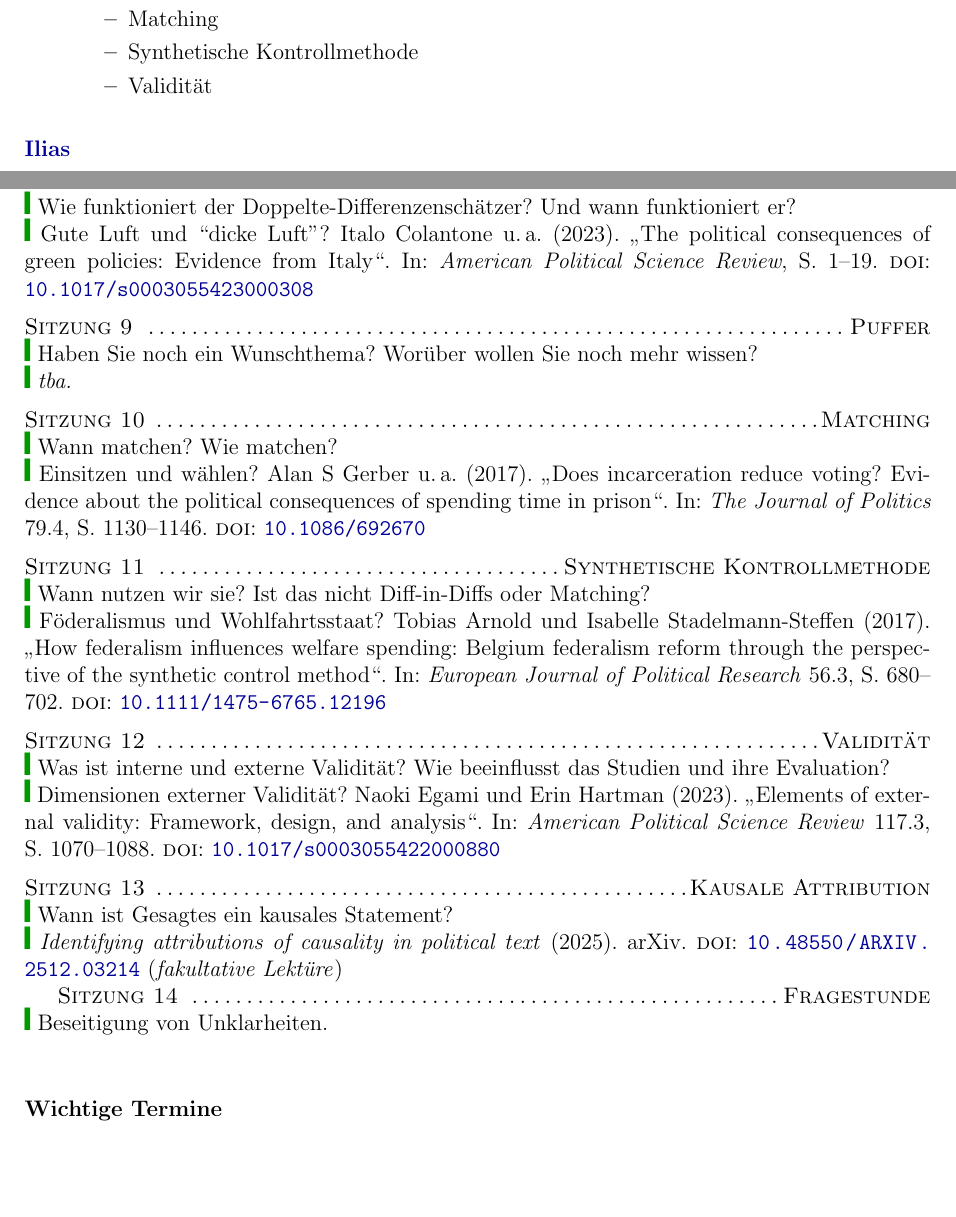
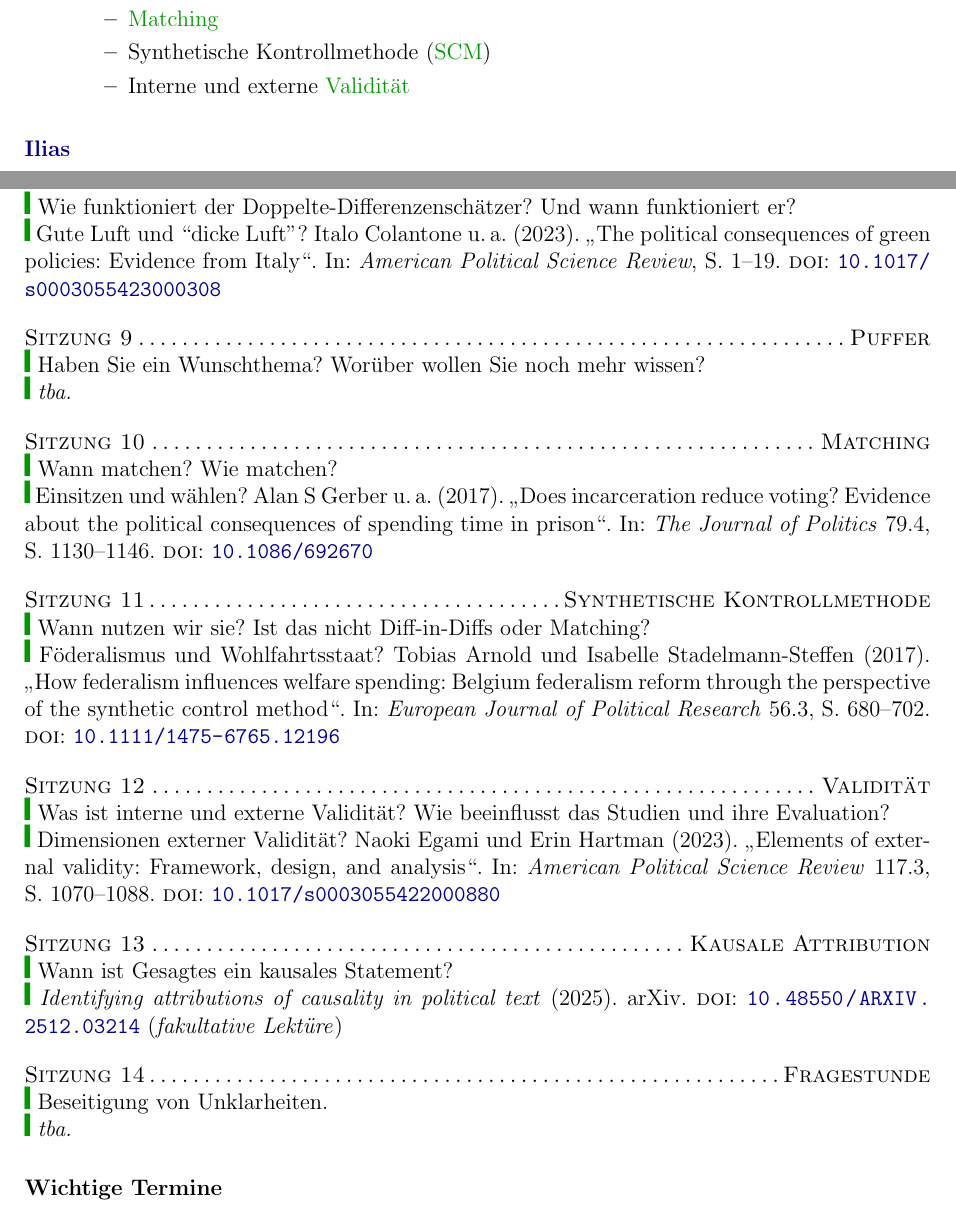
Before and after one commit to brueckmann/KKI_Syllabus, a LaTeX document (main.tex, which reads myheaderstuff.sty): two parts of pages 2 and 4 of 5 before the commit and two parts of pages 2 and 4 of 6 after it, joined at a grey line, cut so that both start at the same text, the shorter picture padded with empty space. Compiled offline with pdfLaTeX.

Commit message:
Updates from Overleaf

```diff
--- a/main.tex
+++ b/main.tex
@@ -69,8 +69,8 @@ Für eine erfolgreiche Teilnahme an der Vorlesung \textit{Die Kunst der kausalen
 % \item Eventstudie
-\item Matching
-\item Synthetische Kontrollmethode
+\item \hyperref[ses:10]{Matching}
+\item Synthetische Kontrollmethode (\hyperref[ses:11]{SCM})
 % \item Kausale Attribution in politischen Texten
-\item Validität
+\item Interne und externe \hyperref[ses:12]{Validität}
 \end{itemize}
 \end{itemize}
 
@@ -137,33 +134,43 @@ Für diese Vorlesung müssen Sie \textbf{kein} Lehrbuch leihen/kaufen, denn kein
-\medskip  \\
+\Sitzung{RDD}{Was ist die ``Regressions-Diskontinuitäts-Analyse''? Was sind ihre Stärken und Schwächen?}{Vaterschaftszeit und Sexismus? \fullcite{Tavits2023-lm}}
+% \textsc{Sitzung 7 \dotfill RDD}  \\
+% {\color{darkgreen}{\Rectangle}} Was ist die ``Regressions-Diskontinuitäts-Analyse''? Was sind ihre Stärken und Schwächen?\\
+% {\color{darkgreen}{\Rectangle}} Vaterschaftszeit und Sexismus? \fullcite{Tavits2023-lm}
+% \medskip  \\
 %\clearpage
-\textsc{Sitzung 8 \dotfill Diff-in-Diffs}  \\
-{\color{darkgreen}{\Rectangle}} Wie funktioniert der Doppelte-Differenzenschätzer? Und wann funktioniert er?\\
-{\color{darkgreen}{\Rectangle}} Gute Luft und ``dicke Luft''? \fullcite{Colantone2023-hz}
-\medskip  \\
-\textsc{Sitzung 9 \dotfill Puffer}  \\
-{\color{darkgreen}{\Rectangle}} Haben Sie noch ein Wunschthema? Worüber wollen Sie noch mehr wissen?
-\\
-{\color{darkgreen}{\Rectangle}} \textit{tba.}
-\medskip  \\
-\textsc{Sitzung 10 \dotfill Matching}  \\
-{\color{darkgreen}{\Rectangle}} Wann matchen? Wie matchen?\\
-{\color{darkgreen}{\Rectangle}} Einsitzen und wählen? \fullcite{Gerber2017-xw}
-\medskip  \\
-\textsc{Sitzung 11 \dotfill Synthetische Kontrollmethode}  \\
-{\color{darkgreen}{\Rectangle}} Wann nutzen wir sie? Ist das nicht Diff-in-Diffs oder Matching? \\
-{\color{darkgreen}{\Rectangle}} Föderalismus und Wohlfahrtsstaat? \fullcite{Arnold2017-mw} \medskip  \\
-\textsc{Sitzung 12 \dotfill Validität}  \\
-{\color{darkgreen}{\Rectangle}} Was ist interne und externe Validität? Wie beeinflusst das Studien und ihre Evaluation? \\
-{\color{darkgreen}{\Rectangle}} Dimensionen externer Validität? \fullcite{Egami2023-qp}
- \medskip  \\
- \textsc{Sitzung 13 \dotfill Kausale Attribution}  \\
-{\color{darkgreen}{\Rectangle}} Wann ist Gesagtes ein kausales Statement? \\
-{\color{darkgreen}{\Rectangle}}
-\fullcite{Garcia-Corral2025} (\textit{fakultative Lektüre})
+\Sitzung{Diff-in-Diffs}{Wie funktioniert der Doppelte-Differenzenschätzer? Und wann funktioniert er?}{Gute Luft und ``dicke Luft''? \fullcite{Colantone2023-hz}}
+% \textsc{Sitzung 8 \dotfill Diff-in-Diffs}  \\
+% {\color{darkgreen}{\Rectangle}} Wie funktioniert der Doppelte-Differenzenschätzer? Und wann funktioniert er?\\
+% {\color{darkgreen}{\Rectangle}} Gute Luft und ``dicke Luft''? \fullcite{Colantone2023-hz}
+% \medskip  \\
+\Sitzung{Puffer}{Haben Sie ein Wunschthema? Worüber wollen Sie noch mehr wissen?}{\textit{tba.}}
+% \textsc{Sitzung 9 \dotfill Puffer}  \\
+% {\color{darkgreen}{\Rectangle}} Haben Sie noch ein Wunschthema? Worüber wollen Sie noch mehr wissen?
+% \\
+% {\color{darkgreen}{\Rectangle}} \textit{tba.}
+% \medskip  \\
+\Sitzung{Matching}{Wann matchen? Wie matchen?}{Einsitzen und wählen? \fullcite{Gerber2017-xw}}
+% \textsc{Sitzung 10 \dotfill Matching}  \\
+% {\color{darkgreen}{\Rectangle}} Wann matchen? Wie matchen?\\
+% {\color{darkgreen}{\Rectangle}} Einsitzen und wählen? \fullcite{Gerber2017-xw}
+% \medskip  \\
+\Sitzung{Synthetische Kontrollmethode}{Wann nutzen wir sie? Ist das nicht Diff-in-Diffs oder Matching?}{Föderalismus und Wohlfahrtsstaat? \fullcite{Arnold2017-mw}}
+% \textsc{Sitzung 11 \dotfill Synthetische Kontrollmethode}  \\
+% {\color{darkgreen}{\Rectangle}} Wann nutzen wir sie? Ist das nicht Diff-in-Diffs oder Matching? \\
+% {\color{darkgreen}{\Rectangle}} Föderalismus und Wohlfahrtsstaat? \fullcite{Arnold2017-mw} \medskip  \\
+\Sitzung{Validität}{Was ist interne und externe Validität? Wie beeinflusst das Studien und ihre Evaluation?}{Dimensionen externer Validität? \fullcite{Egami2023-qp}}
+% \textsc{Sitzung 12 \dotfill Validität}  \\
+% {\color{darkgreen}{\Rectangle}} Was ist interne und externe Validität? Wie beeinflusst das Studien und ihre Evaluation? \\
+% {\color{darkgreen}{\Rectangle}} Dimensionen externer Validität? \fullcite{Egami2023-qp}
+ % \medskip  \\
+ \Sitzung{Kausale Attribution}{Wann ist Gesagtes ein kausales Statement?}{\fullcite{Garcia-Corral2025} (\textit{fakultative Lektüre})}
+%  \textsc{Sitzung 13 \dotfill Kausale Attribution}  \\
+% {\color{darkgreen}{\Rectangle}} Wann ist Gesagtes ein kausales Statement? \\
+% {\color{darkgreen}{\Rectangle}}
+% \fullcite{Garcia-Corral2025} (\textit{fakultative Lektüre})
 %\textsc{Gastvorlesung} Paulina Garcia Corral (Hertie School, Berlin) ``\textit{Causal Attribution in Political Texts}'' \medskip  \\
-
-\textsc{Sitzung 14 \dotfill Fragestunde}  \\
-{\color{darkgreen}{\Rectangle}} Beseitigung von Unklarheiten.  \medskip  \\
+\Sitzung{Fragestunde}{Beseitigung von Unklarheiten.}{\textit{tba.}}
+% \textsc{Sitzung 14 \dotfill Fragestunde}  \\
+% {\color{darkgreen}{\Rectangle}} Beseitigung von Unklarheiten.  \medskip  \\
 
 
 
--- a/myheaderstuff.sty
+++ b/myheaderstuff.sty
@@ -142,4 +142,4 @@
 
 
 
-\usepackage[colorlinks,pdfusetitle,urlcolor=darkblue,citecolor=darkblue,linkcolor=darkred,bookmarksnumbered,plainpages=false]{hyperref}
+\usepackage[colorlinks,pdfusetitle,urlcolor=darkblue,citecolor=darkblue,linkcolor=darkgreen,bookmarksnumbered,plainpages=false]{hyperref}
```
Also changed, not shown: main.tex (11 more changed lines).
